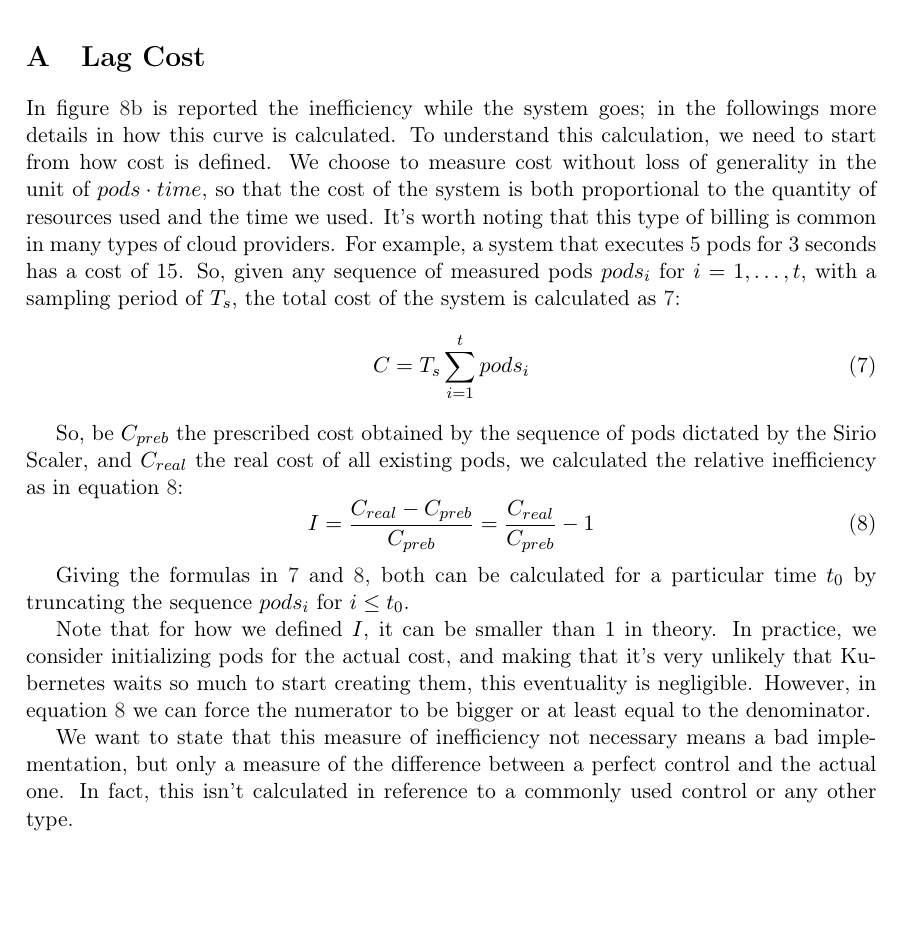
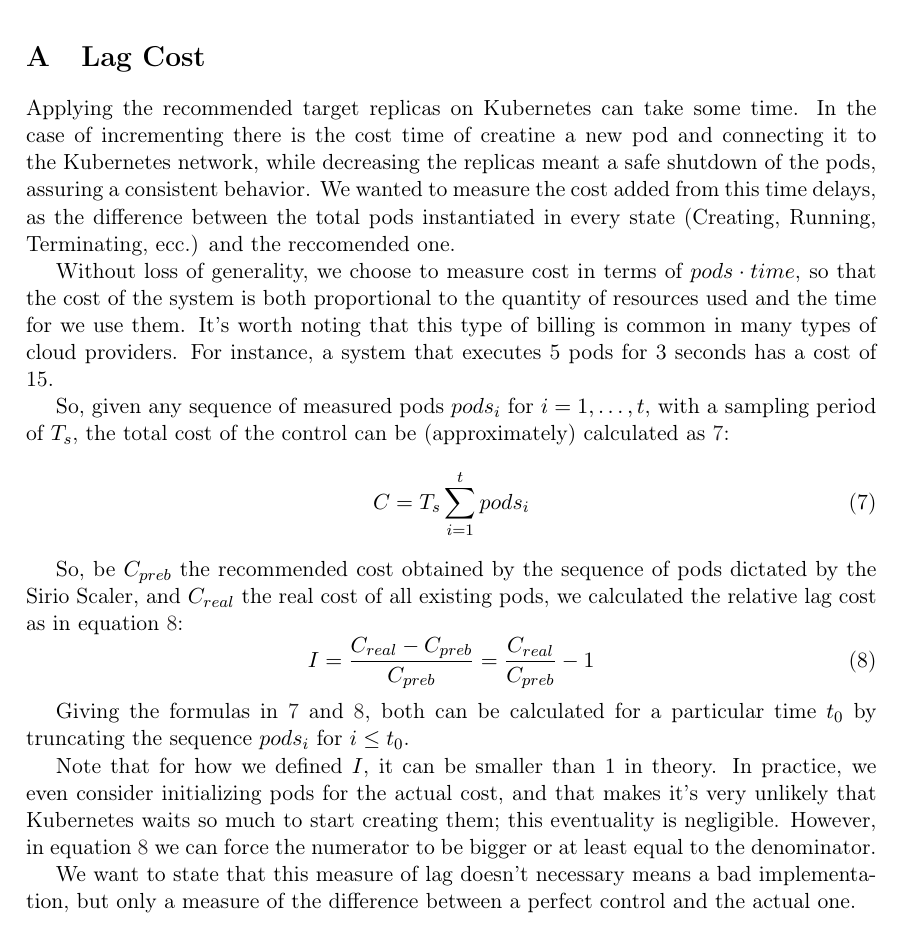
Before and after one commit to LucchesiCarlo/QESM-SWAM-report, a LaTeX document (Report/main.tex, which reads Report/chapters/Lag_Cost.tex): part of page 21 of 21, cut so that both start at the same text, the shorter picture padded with empty space. Compiled offline with pdfLaTeX.

Commit message:
Fixed Appendix A on Lag Cost.

```diff
--- a/Report/chapters/Lag_Cost.tex
+++ b/Report/chapters/Lag_Cost.tex
@@ -1,12 +1,16 @@
 \section{Lag Cost}
 \label{sec:lag_cost}
-In figure \ref{fig:uniform_inefficiency} is reported the inefficiency while the system goes; in the followings more details in how this curve is calculated. To understand this calculation, we need to start from how cost is defined. We choose to measure cost without loss of generality in the unit of $pods \cdot time$, so that the cost of the system is both proportional to the quantity of resources used and the time we used. It's worth noting that this type of billing is common in many types of cloud providers. For example, a system that executes 5 pods for 3 seconds has a cost of 15. So, given any sequence of measured pods $pods_i$ for $i=1,\dots,t$, with a sampling period of $T_s$, the total cost of the system is calculated as \ref{eq:cost}:
+Applying the recommended target replicas on Kubernetes can take some time. In the case of incrementing there is the cost time of creatine a new pod and connecting it to the Kubernetes network, while decreasing the replicas meant a safe shutdown of the pods, assuring a consistent behavior. We wanted to measure the cost added from this time delays, as the difference between the total pods instantiated in every state (Creating, Running, Terminating, ecc.) and the reccomended one.
+
+Without loss of generality, we choose to measure cost in terms of $pods \cdot time$, so that the cost of the system is both proportional to the quantity of resources used and the time for we use them. It's worth noting that this type of billing is common in many types of cloud providers. For instance, a system that executes 5 pods for 3 seconds has a cost of 15.
+
+So, given any sequence of measured pods $pods_i$ for $i=1,\dots,t$, with a sampling period of $T_s$, the total cost of the control can be (approximately) calculated as \ref{eq:cost}:
 \begin{equation}
     \label{eq:cost}
     C = T_s\sum_{i=1}^{t}pods_i
 \end{equation}
 
-So, be $C_{preb}$ the prescribed cost obtained by the sequence of pods dictated by the Sirio Scaler, and $C_{real}$ the real cost of all existing pods, we calculated the relative inefficiency as in equation \ref{eq:inefficiency}:
+So, be $C_{preb}$ the recommended cost obtained by the sequence of pods dictated by the Sirio Scaler, and $C_{real}$ the real cost of all existing pods, we calculated the relative lag cost as in equation \ref{eq:inefficiency}:
 \begin{equation}
     \label{eq:inefficiency}
     I =\frac{C_{real} - C_{preb}}{C_{preb}} = \frac{C_{real}}{C_{preb}} - 1
@@ -14,6 +18,6 @@ So, be $C_{preb}$ the prescribed cost obtained by the sequence of pods dictated
 
 Giving the formulas in \ref{eq:cost} and \ref{eq:inefficiency}, both can be calculated for a particular time $t_0$ by truncating the sequence $pods_i$ for $i\leq t_0$.
 
-Note that for how we defined $I$, it can be smaller than 1 in theory. In practice, we consider initializing pods for the actual cost, and making that it's very unlikely that Kubernetes waits so much to start creating them, this eventuality is negligible. However, in equation \ref{eq:inefficiency} we can force the numerator to be bigger or at least equal to the denominator.
+Note that for how we defined $I$, it can be smaller than 1 in theory. In practice, we even consider initializing pods for the actual cost, and that makes it's very unlikely that Kubernetes waits so much to start creating them; this eventuality is negligible. However, in equation \ref{eq:inefficiency} we can force the numerator to be bigger or at least equal to the denominator.
 
-We want to state that this measure of inefficiency not necessary means a bad implementation, but only a measure of the difference between a perfect control and the actual one. In fact, this isn't calculated in reference to a commonly used control or any other type.
+We want to state that this measure of lag doesn't necessary means a bad implementation, but only a measure of the difference between a perfect control and the actual one.
```
